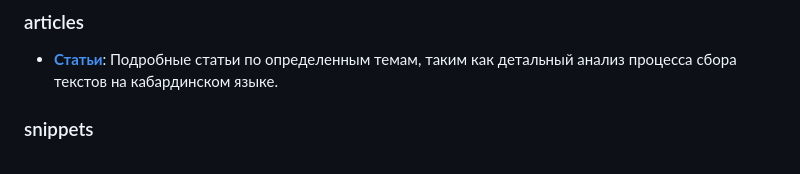
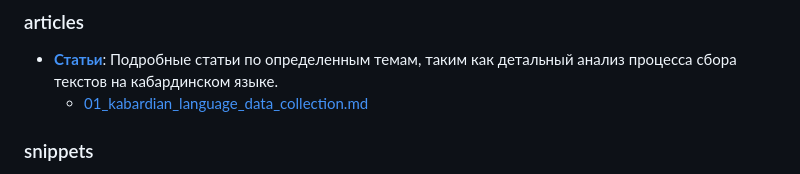
Before and after one commit to panagoa/zbze_blog, a Markdown page: blog/index.md, the part around the change. Rendered like a GitHub page.

Commit message:
add first article 01_kabardian_language_data_collection

```diff
--- a/blog/index.md
+++ b/blog/index.md
@@ -21,6 +21,7 @@
 
 ### articles
 - **[Статьи](01_articles/)**: Подробные статьи по определенным темам, таким как детальный анализ процесса сбора текстов на кабардинском языке.
+  - [01_kabardian_language_data_collection.md](01_articles/01_kabardian_language_data_collection.md)
 
 ### snippets
 - **[Сниппеты](02_snippets/)**: Короткие заметки и фрагменты кода, охватывающие различные аспекты работы с кабардинским языком, такие как:
```
Also changed, not shown: blog/01_articles/01_kabardian_language_data_collection.md (added, +208 -0 lines), blog/01_articles/01_kabardian_text_collect.md (deleted, +0 -51 lines).
